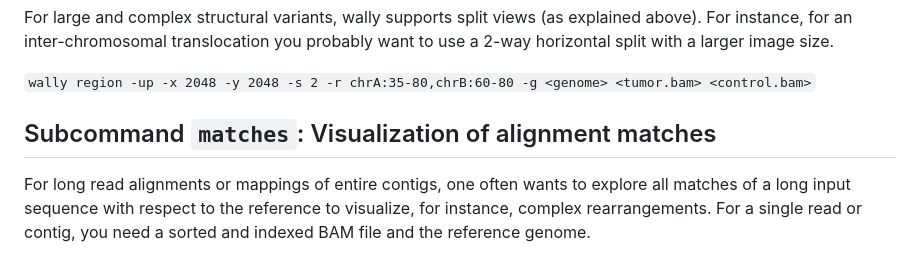
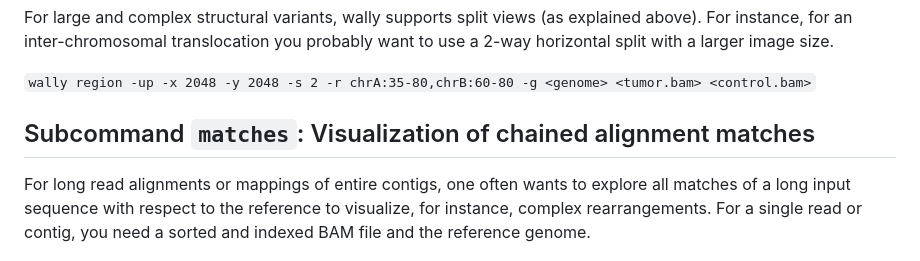
Before and after one commit to tobiasrausch/wally, a Markdown page: README.md, the part around the change. GitHub-like rendering.

```diff
--- a/README.md
+++ b/README.md
@@ -91,7 +91,7 @@ For large and complex structural variants, wally supports split views (as explai
 
 `wally region -up -x 2048 -y 2048 -s 2 -r chrA:35-80,chrB:60-80 -g <genome> <tumor.bam> <control.bam>`
 
-## Subcommand `matches`: Visualization of alignment matches
+## Subcommand `matches`: Visualization of chained alignment matches
 
 For long read alignments or mappings of entire contigs, one often wants to explore all matches of a long input sequence with respect to the reference to visualize, for instance, complex rearrangements. For a single read or contig, you need a sorted and indexed BAM file and the reference genome.
 
```
